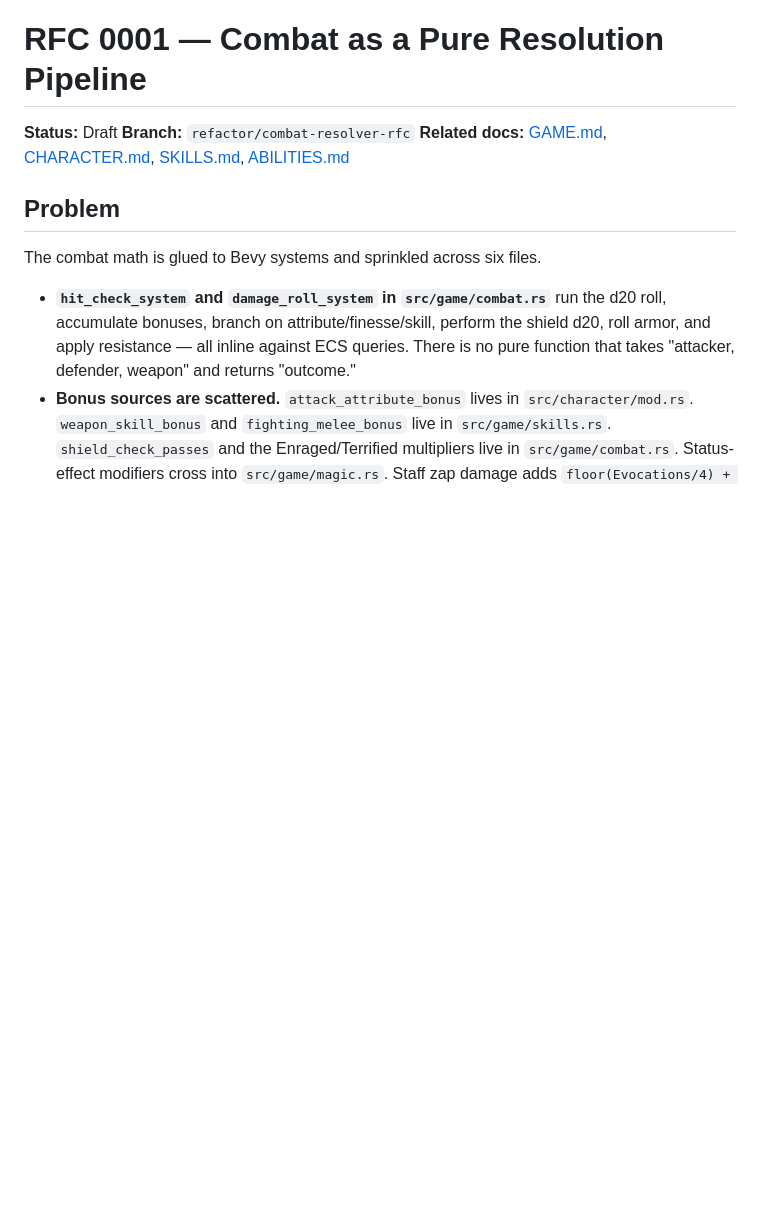
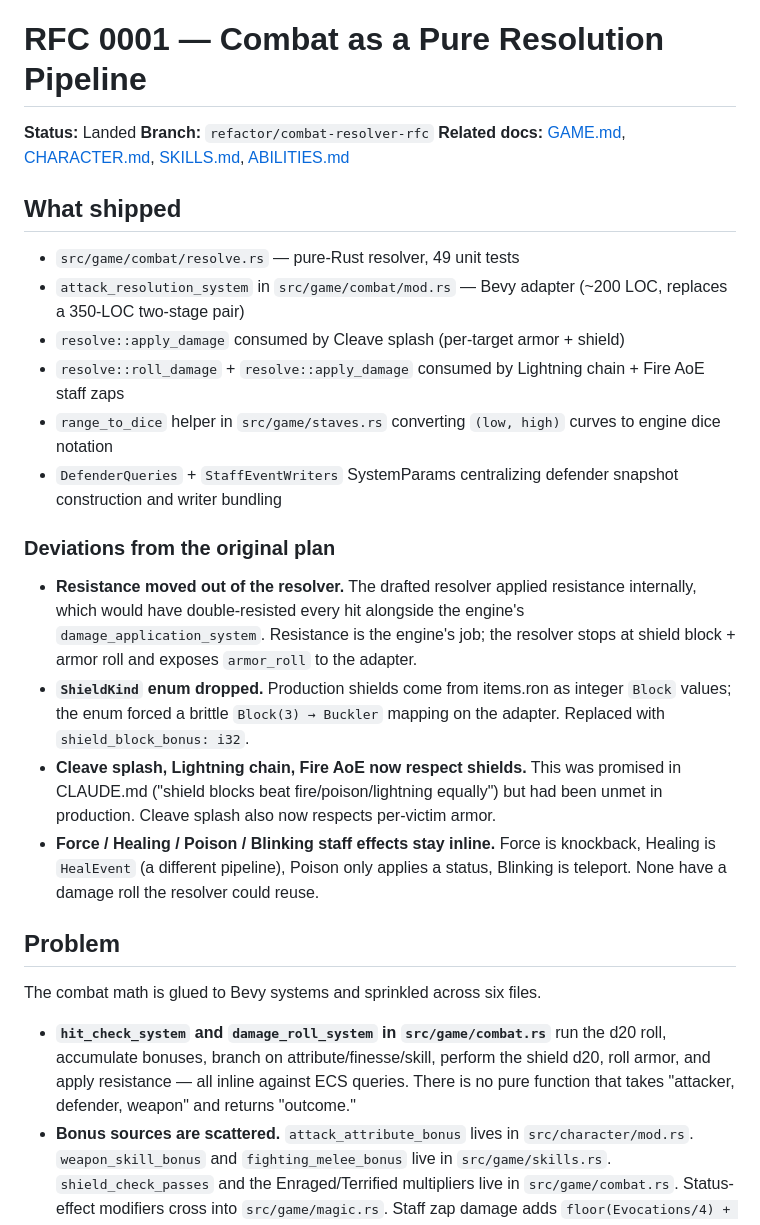
Before and after one commit to rudehn/bevy_rpg, a Markdown page: docs/rfcs/0001-combat-resolver.md, the part around the change. Rendered like a GitHub page; blank space fills up the shorter version.

Commit message:
docs(combat): mark RFC 0001 landed; record final scope
Adds a "What shipped" section at the top of the RFC summarizing what
actually landed and where it deviated from the original plan:

- Resistance stayed engine-side (avoiding double-application)
- ShieldKind enum dropped for raw shield_block_bonus
- Cleave splash + Lightning + Fire now respect shields (and Cleave
  splash respects armor) — fixes a long-standing inconsistency with
  CLAUDE.md's stated shield rules
- Force / Healing / Poison / Blinking staff effects stay inline (none
  have a damage roll that would benefit from the resolver)

Co-Authored-By: Claude Opus 4.7 (1M context) <noreply@anthropic.com>

```diff
--- a/docs/rfcs/0001-combat-resolver.md
+++ b/docs/rfcs/0001-combat-resolver.md
@@ -1,8 +1,24 @@
 # RFC 0001 — Combat as a Pure Resolution Pipeline
 
-**Status:** Draft
+**Status:** Landed
 **Branch:** `refactor/combat-resolver-rfc`
 **Related docs:** [GAME.md](../design/GAME.md), [CHARACTER.md](../design/CHARACTER.md), [SKILLS.md](../design/SKILLS.md), [ABILITIES.md](../design/ABILITIES.md)
+
+## What shipped
+
+- `src/game/combat/resolve.rs` — pure-Rust resolver, 49 unit tests
+- `attack_resolution_system` in `src/game/combat/mod.rs` — Bevy adapter (~200 LOC, replaces a 350-LOC two-stage pair)
+- `resolve::apply_damage` consumed by Cleave splash (per-target armor + shield)
+- `resolve::roll_damage` + `resolve::apply_damage` consumed by Lightning chain + Fire AoE staff zaps
+- `range_to_dice` helper in `src/game/staves.rs` converting `(low, high)` curves to engine dice notation
+- `DefenderQueries` + `StaffEventWriters` SystemParams centralizing defender snapshot construction and writer bundling
+
+### Deviations from the original plan
+
+- **Resistance moved out of the resolver.** The drafted resolver applied resistance internally, which would have double-resisted every hit alongside the engine's `damage_application_system`. Resistance is the engine's job; the resolver stops at shield block + armor roll and exposes `armor_roll` to the adapter.
+- **`ShieldKind` enum dropped.** Production shields come from items.ron as integer `Block` values; the enum forced a brittle `Block(3) → Buckler` mapping on the adapter. Replaced with `shield_block_bonus: i32`.
+- **Cleave splash, Lightning chain, Fire AoE now respect shields.** This was promised in CLAUDE.md ("shield blocks beat fire/poison/lightning equally") but had been unmet in production. Cleave splash also now respects per-victim armor.
+- **Force / Healing / Poison / Blinking staff effects stay inline.** Force is knockback, Healing is `HealEvent` (a different pipeline), Poison only applies a status, Blinking is teleport. None have a damage roll the resolver could reuse.
 
 ## Problem
 
```
